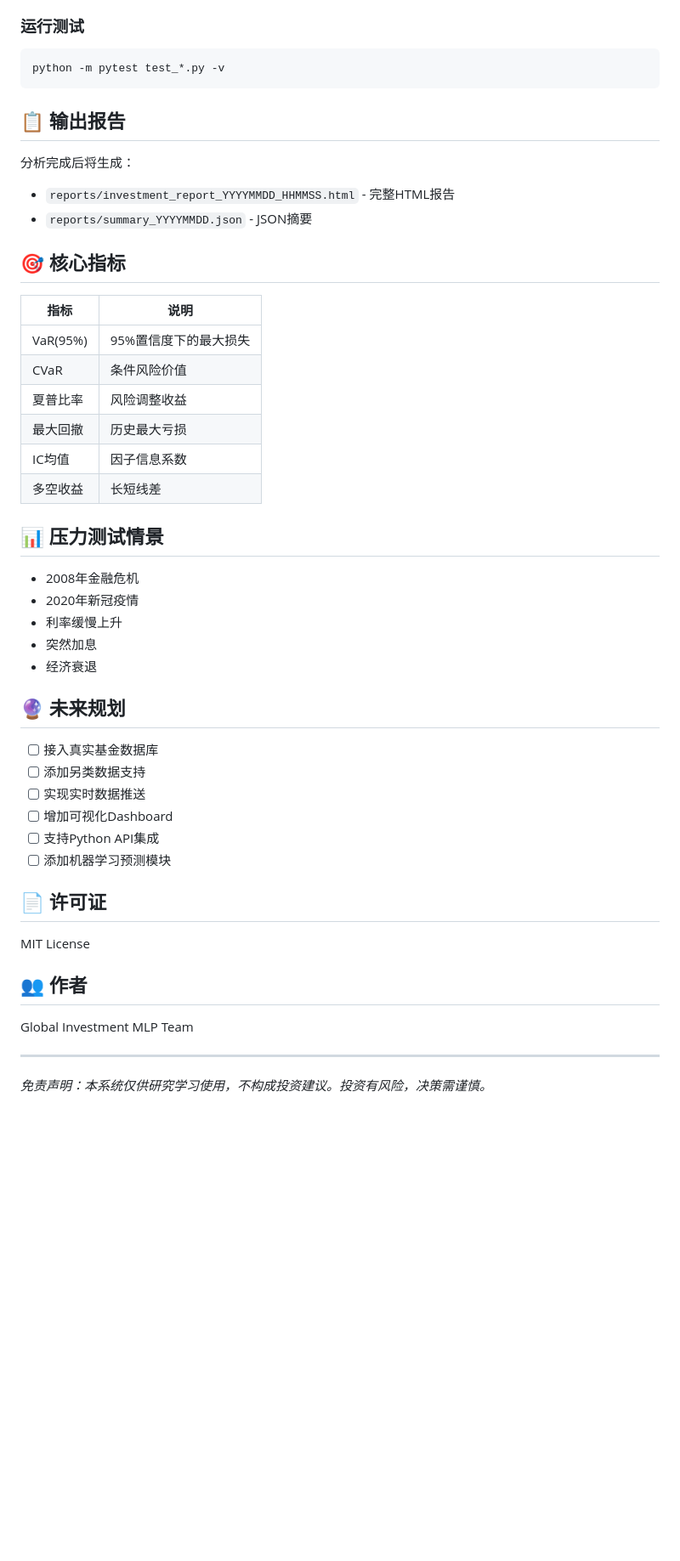
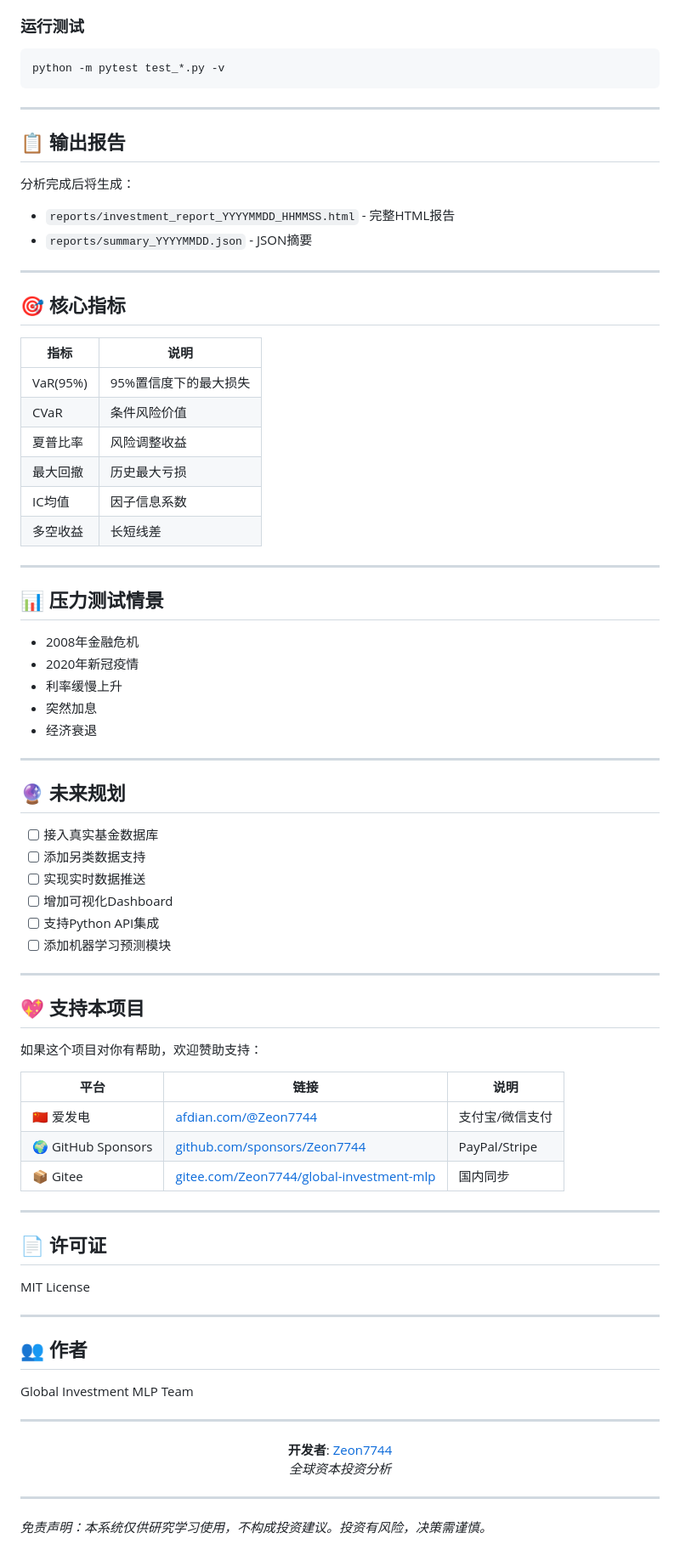
Before and after one commit to Zeon7744/global-investment-mlp, a Markdown page: README.md, the part around one of its changes. Shown at 85% size. Drawn GitHub-style; blank space fills up the shorter version.

Commit message:
docs: 完善 README，添加系统介绍和赞助信息

````diff
--- a/README.md
+++ b/README.md
@@ -82,11 +99,15 @@ python main.py \
 python -m pytest test_*.py -v
 ```
 
+---
+
 ## 📋 输出报告
 
 分析完成后将生成：
 - `reports/investment_report_YYYYMMDD_HHMMSS.html` - 完整HTML报告
 - `reports/summary_YYYYMMDD.json` - JSON摘要
+
+---
 
 ## 🎯 核心指标
 
@@ -99,6 +120,8 @@ python -m pytest test_*.py -v
 | IC均值 | 因子信息系数 |
 | 多空收益 | 长短线差 |
 
+---
+
 ## 📊 压力测试情景
 
 - 2008年金融危机
@@ -106,6 +129,8 @@ python -m pytest test_*.py -v
 - 利率缓慢上升
 - 突然加息
 - 经济衰退
+
+---
 
 ## 🔮 未来规划
 
@@ -116,9 +141,25 @@ python -m pytest test_*.py -v
 - [ ] 支持Python API集成
 - [ ] 添加机器学习预测模块
 
+---
+
+## 💖 支持本项目
+
+如果这个项目对你有帮助，欢迎赞助支持：
+
+| 平台 | 链接 | 说明 |
+|------|------|------|
+| 🇨🇳 爱发电 | [afdian.com/@Zeon7744](https://afdian.com) | 支付宝/微信支付 |
+| 🌍 GitHub Sponsors | [github.com/sponsors/Zeon7744](https://github.com/sponsors) | PayPal/Stripe |
+| 📦 Gitee | [gitee.com/Zeon7744/global-investment-mlp](https://gitee.com) | 国内同步 |
+
+---
+
 ## 📄 许可证
 
 MIT License
+
+---
 
 ## 👥 作者
 
@@ -126,4 +167,13 @@ Global Investment MLP Team
 
 ---
 
+<div align="center">
+
+**开发者**: [Zeon7744](https://github.com/Zeon7744)
+*全球资本投资分析*
+
+</div>
+
+---
+
 *免责声明：本系统仅供研究学习使用，不构成投资建议。投资有风险，决策需谨慎。*
````
Also changed, not shown: other parts of README.md (+17 -0 lines).
